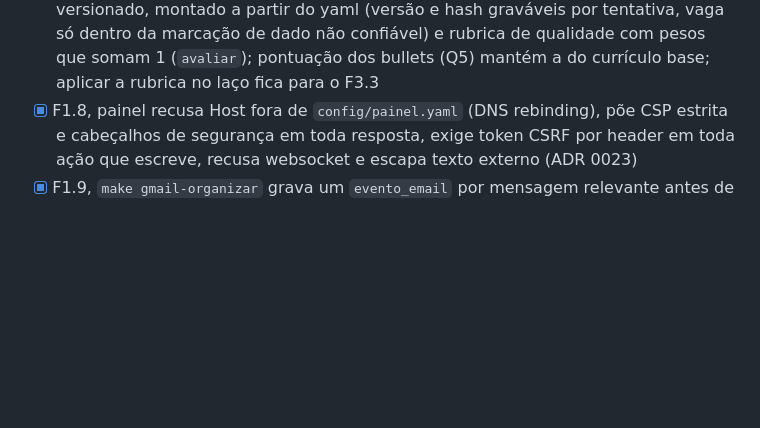
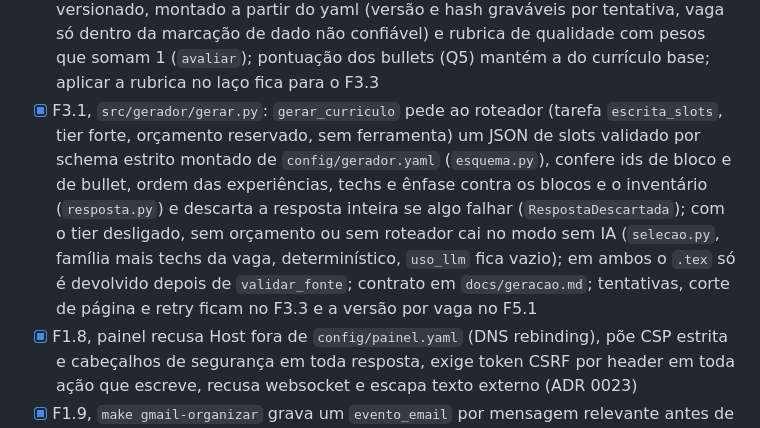
Before and after one commit to lipe0312/pleito, a Markdown page: docs/plano-direcionado.md, the part around the change. Drawn GitHub-style; blank space fills up the shorter version.

Commit message:
Documentar a geracao por slots
docs/geracao.md descreve o contrato dos slots e os caminhos com e sem IA; fluxos e andamento do plano atualizados.

```diff
--- a/docs/plano-direcionado.md
+++ b/docs/plano-direcionado.md
@@ -77,6 +77,14 @@ Legenda: [x] concluído e verificado, [ ] pendente.
   partir do yaml (versão e hash graváveis por tentativa, vaga só dentro da marcação de dado não
   confiável) e rubrica de qualidade com pesos que somam 1 (`avaliar`); pontuação dos bullets (Q5)
   mantém a do currículo base; aplicar a rubrica no laço fica para o F3.3
+- [x] F3.1, `src/gerador/gerar.py`: `gerar_curriculo` pede ao roteador (tarefa `escrita_slots`, tier
+  forte, orçamento reservado, sem ferramenta) um JSON de slots validado por schema estrito montado de
+  `config/gerador.yaml` (`esquema.py`), confere ids de bloco e de bullet, ordem das experiências,
+  techs e ênfase contra os blocos e o inventário (`resposta.py`) e descarta a resposta inteira se
+  algo falhar (`RespostaDescartada`); com o tier desligado, sem orçamento ou sem roteador cai no
+  modo sem IA (`selecao.py`, família mais techs da vaga, determinístico, `uso_llm` fica vazio); em
+  ambos o `.tex` só é devolvido depois de `validar_fonte`; contrato em `docs/geracao.md`; tentativas,
+  corte de página e retry ficam no F3.3 e a versão por vaga no F5.1
 - [x] F1.8, painel recusa Host fora de `config/painel.yaml` (DNS rebinding), põe CSP estrita e
   cabeçalhos de segurança em toda resposta, exige token CSRF por header em toda ação que escreve,
   recusa websocket e escapa texto externo (ADR 0023)
```
Also changed, not shown: docs/fluxos.md (+14 -13 lines), docs/geracao.md (added, +71 -0 lines).
